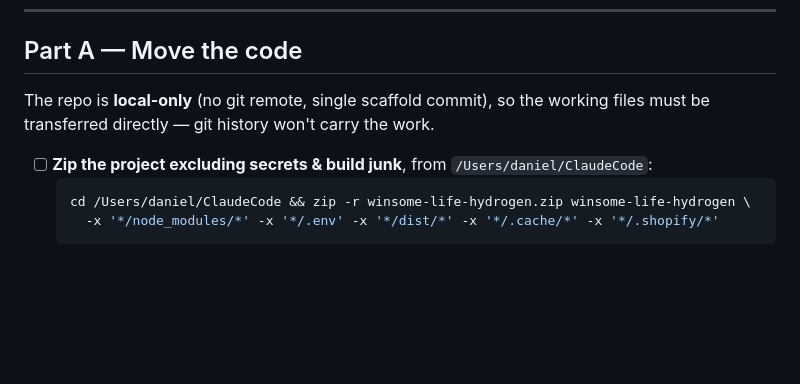
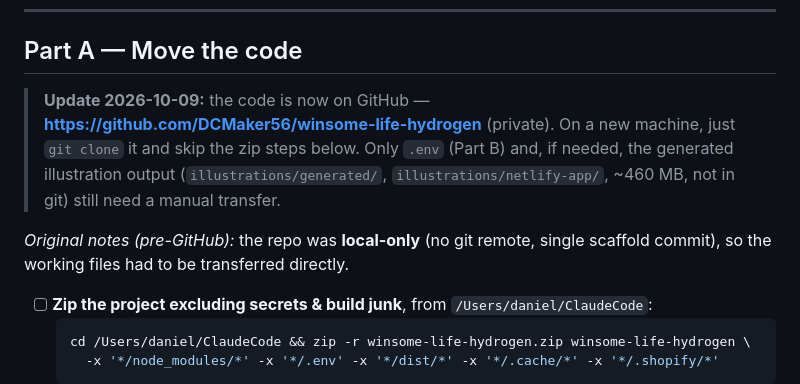
Before and after one commit to DCMaker56/winsome-life-hydrogen, a Markdown page: MIGRATION-CHECKLIST.md, the part around the change. GitHub-like rendering; blank space fills up the shorter version.

````diff
--- a/MIGRATION-CHECKLIST.md
+++ b/MIGRATION-CHECKLIST.md
@@ -6,7 +6,9 @@
 
 ## Part A — Move the code
 
-The repo is **local-only** (no git remote, single scaffold commit), so the working files must be transferred directly — git history won't carry the work.
+> **Update 2026-10-09:** the code is now on GitHub — **https://github.com/DCMaker56/winsome-life-hydrogen** (private). On a new machine, just `git clone` it and skip the zip steps below. Only `.env` (Part B) and, if needed, the generated illustration output (`illustrations/generated/`, `illustrations/netlify-app/`, ~460 MB, not in git) still need a manual transfer.
+
+*Original notes (pre-GitHub):* the repo was **local-only** (no git remote, single scaffold commit), so the working files had to be transferred directly.
 
 - [ ] **Zip the project excluding secrets & build junk**, from `/Users/daniel/ClaudeCode`:
   ```bash
````
Also changed, not shown: CLAUDE.md (+3 -1 lines), HANDOFF.md (+5 -1 lines).
